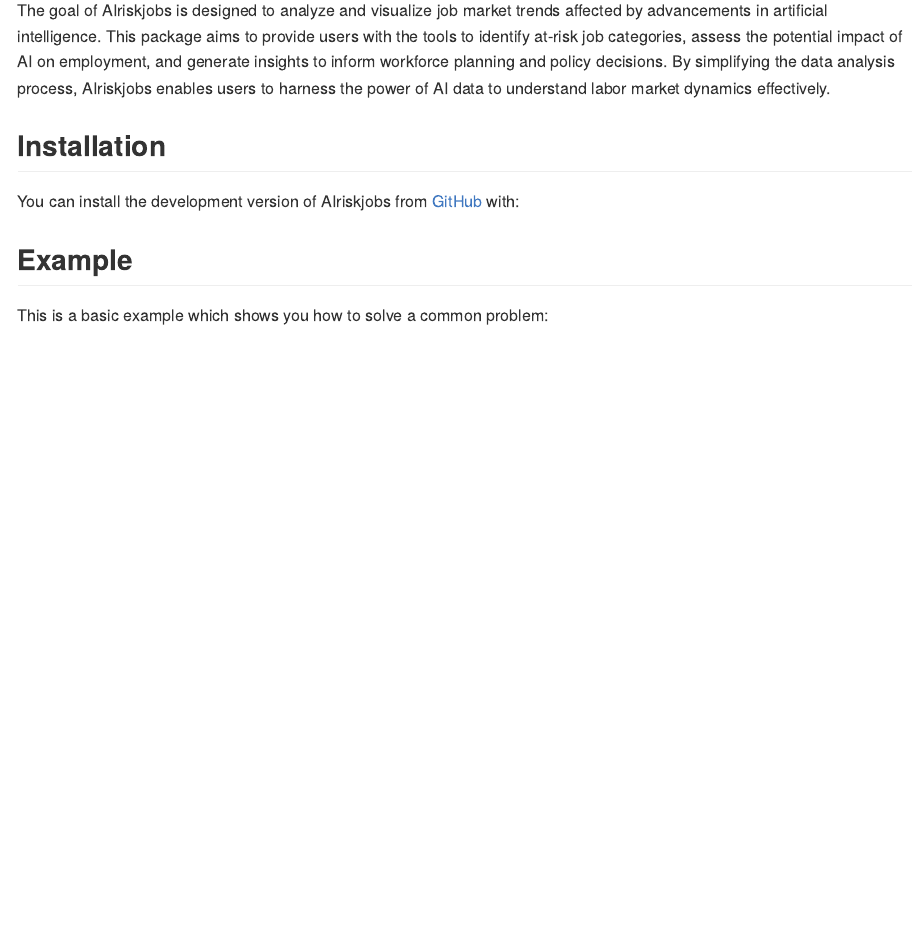
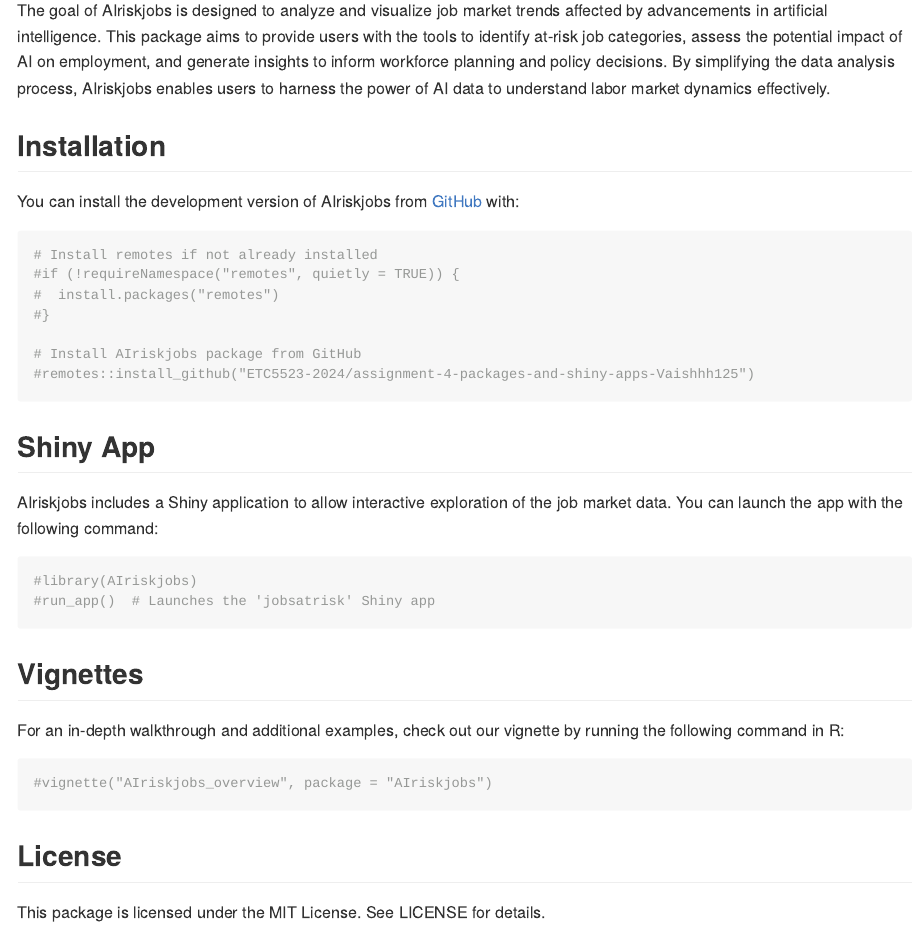
Before and after one commit to ETC5523-2024/assignment-4-packages-and-shiny-apps-Vaishhh125, an R Markdown document (README.Rmd): the page in a window 1100 px wide, from 110 px down. The pictures show the output file README.md that the author committed with the source, drawn offline in the style of GitHub.

Commit message:
made some changes in readme and shiny app

````diff
--- a/README.Rmd
+++ b/README.Rmd
@@ -25,13 +25,35 @@
 
 You can install the development version of AIriskjobs from [GitHub](https://github.com/) with:
 
+```{r}
+# Install remotes if not already installed
+#if (!requireNamespace("remotes", quietly = TRUE)) {
+#  install.packages("remotes")
+#}
+
+# Install AIriskjobs package from GitHub
+#remotes::install_github("ETC5523-2024/assignment-4-packages-and-shiny-apps-Vaishhh125")
+
+```
 
 
-## Example
+## Shiny App
 
-This is a basic example which shows you how to solve a common problem:
+AIriskjobs includes a Shiny application to allow interactive exploration of the job market data. You can launch the app with the following command:
 
-```{r example}
+```{r}
+#library(AIriskjobs)
+#run_app()  # Launches the 'jobsatrisk' Shiny app
+```
 
+## Vignettes
 
+For an in-depth walkthrough and additional examples, check out our vignette by running the following command in R:
+
+```{r}
+#vignette("AIriskjobs_overview", package = "AIriskjobs")
 ```
+
+## License
+
+This package is licensed under the MIT License. See LICENSE for details.
````
Also changed, not shown: inst/shinyapp/app.R (+14 -18 lines), vignettes/AIriskjobs_overview.Rmd (+1 -1 lines), README.md, 2 other files.
